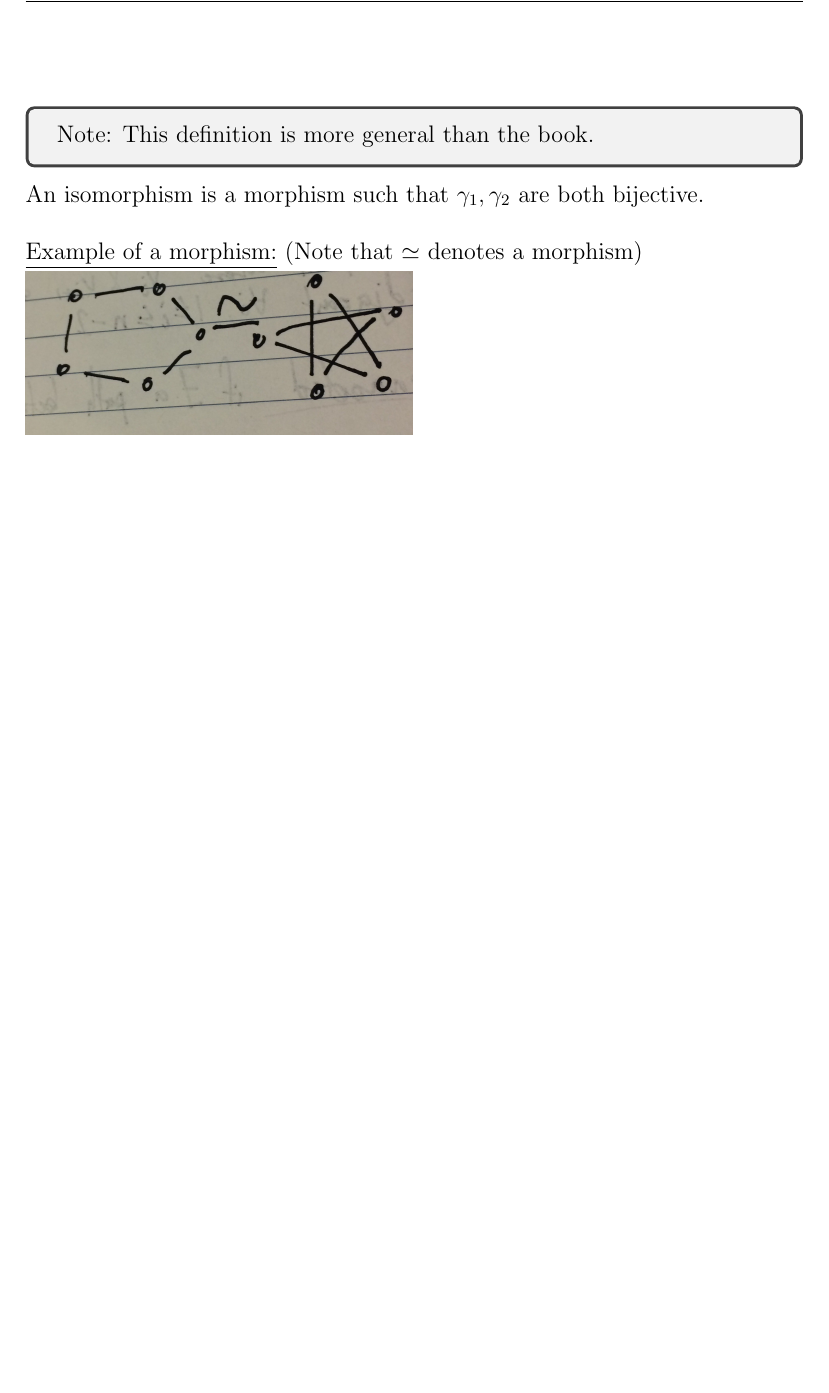
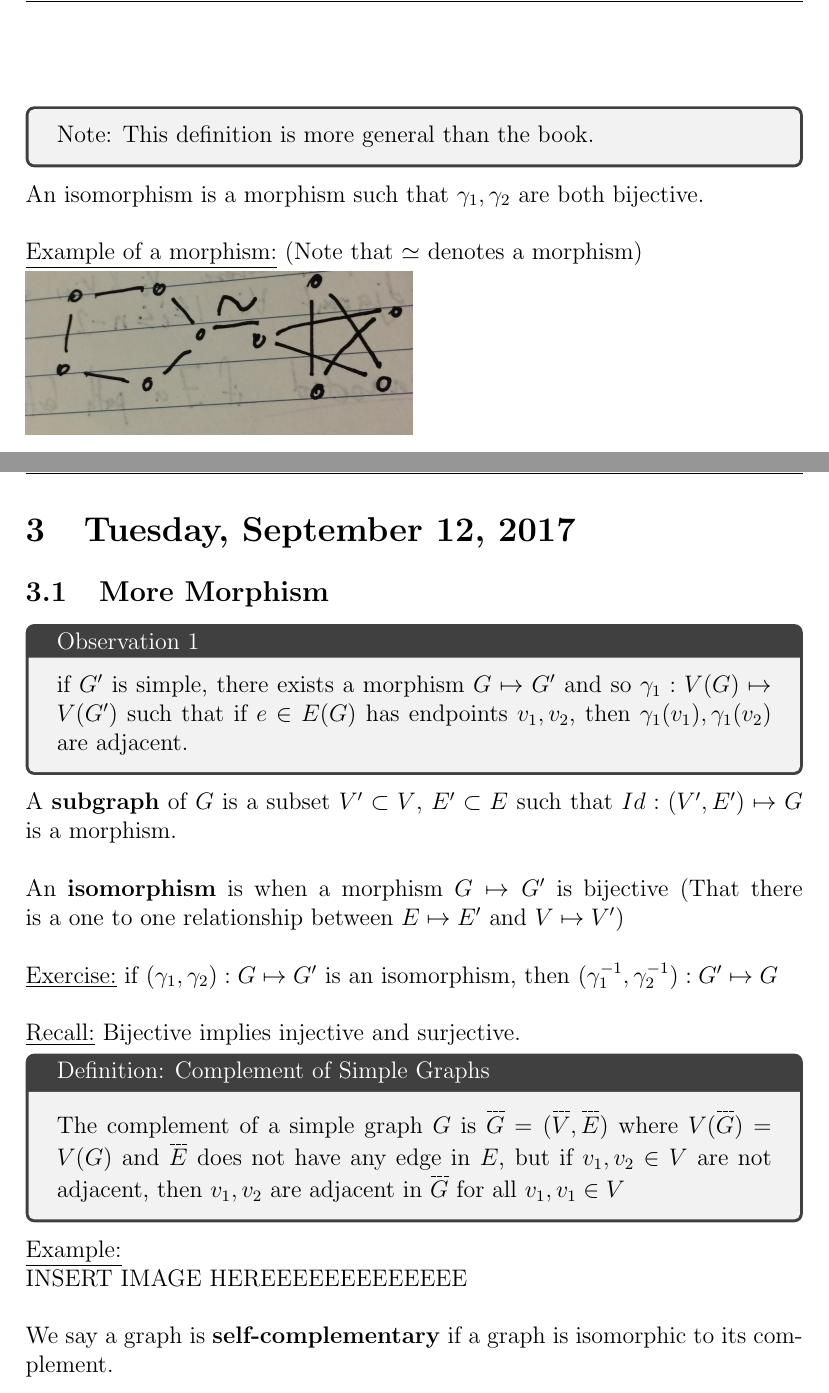
Before and after one commit to MohanVashist1/notes, a LaTeX document (University of Toronto Scarborough - Graph Theory/MATC32.tex): part of page 9 of 9 before the commit and two parts of pages 10 and 11 of 13 after it, the two joined at a grey line, cut so that both start at the same text, the shorter picture padded with empty space. The pictures show the PDF file University of Toronto Scarborough - Graph Theory/MATC32.pdf that the author committed with the source.

Commit message:
MATC32 LEC 3 without pictures

```diff
--- a/University of Toronto Scarborough - Graph Theory/MATC32.tex
+++ b/University of Toronto Scarborough - Graph Theory/MATC32.tex
@@ -207,3 +209,38 @@ An isomorphism is a morphism such that $\gamma_1, \gamma_2$ are both bijective.
 \underline{Example of a morphism:} (Note that $\simeq$ denotes a morphism)\\
 \includegraphics[scale=0.125]{lec2-4}
 
+\newpage
+
+\section{Tuesday, September 12, 2017}
+
+\subsection{More Morphism}
+
+\begin{tcolorbox}[title=Observation 1]
+	if $G'$ is simple, there exists a morphism $G \mapsto G'$ and so $\gamma_1 : V(G) \mapsto V(G')$ such that if $e\in E(G)$ has endpoints $v_1, v_2$, then $\gamma_1 (v_1), \gamma_1 (v_2)$ are adjacent.
+\end{tcolorbox}
+
+A \textbf{subgraph} of $G$ is a subset $V' \subset V$, $E' \subset E$ such that $Id: (V', E') \mapsto G$ is a morphism.\\
+\\
+An \textbf{isomorphism} is when a morphism $G \mapsto G'$ is bijective (That there is a one to one relationship between $E \mapsto E'$ and $V \mapsto V'$)\\
+\\
+\underline{Exercise:} if $(\gamma_1, \gamma_2) : G \mapsto G'$ is an isomorphism, then $(\gamma_1^{-1}, \gamma_2^{-1}) : G' \mapsto G$\\
+\\
+\underline{Recall:} Bijective implies injective and surjective.
+
+\begin{tcolorbox}[title=Definition: Complement of Simple Graphs]
+	The complement of a simple graph $G$ is $\overset{\_\_\_}{G} = (\overset{\_\_\_}{V},\overset{\_\_\_}{E})$ where $V(\overset{\_\_\_}{G}) = V(G)$ and $\overset{\_\_\_}{E}$ does not have any edge in $E$, but if $v_1,v_2 \in V$ are not adjacent, then $v_1,v_2$ are adjacent in $\overset{\_\_\_}{G}$ for all $v_1,v_1 \in V$
+\end{tcolorbox}
+
+\underline{Example:}\\
+INSERT IMAGE HEREEEEEEEEEEEEE\\
+
+We say a graph is \textbf{self-complementary} if a graph is isomorphic to its complement.
+
+\subsection{Decomposing Graphs}
+
+\begin{tcolorbox}[title=Definition: Union of Graphs]
+	if $G_1, G_2$ are two graphs, assume $V(G_1), V(G_2) \subset V$ and $E(G_1), E(G_2) \subset E$. Then for a Graph $G_1 \cup G_2$
+	\begin{itemize}
+		\item{$V(G_1 \cup G_2) = V(G_1) \cup V(G_2)$}
+		\item{$E(G_1 \cup G_2) = E(G_1) \cup E(G_2)$}
+	\end{itemize}
@@ -209,0 +253,14 @@ An isomorphism is a morphism such that $\gamma_1, \gamma_2$ are both bijective.
+\begin{itemize}
+	\item{$G_1 \cup G_2 = G$}
+	\item{if $\forall e \in E(G)$ there exists one $i$ such that $e\in E(G_i)$ (so if the edges between $G_1$ and $G_2$ don't overlap)}
+\end{itemize}
+
+\underline{Example:}\\
+INSERT IMAGE HEREEEEEEE\\
+This is $k_5$, the complete simple graph of 5 vertices (complete meaning all vertices are adjacent)\\
+\\
+\underline{Example:}\\
+INSERT IMAGE HEEERREEEEEEEEE\\
+This is the disjoint union of 2 graphs. $G_1 $ SQUARE UNION $ G_2$ is the union of 2 graphs with $V(G_1) \cap V(G_2) = \emptyset$
+
+\subsubsection{Connectivity of $G$}
```
Also changed, not shown: University of Toronto Scarborough - Graph Theory/MATC32.pdf, University of Toronto Scarborough - Graph Theory/MATC32.tex (21 more changed lines), 5 other files.
